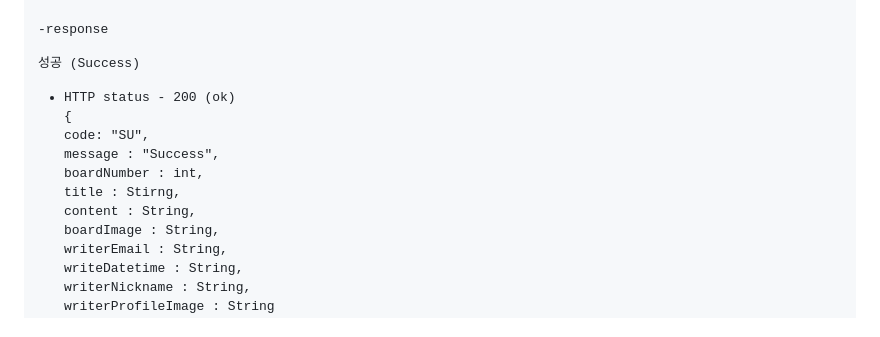
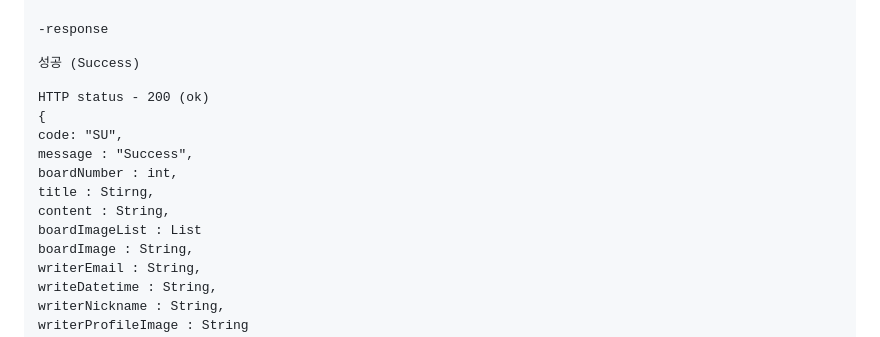
Before and after one commit to aodhzld45/BlogApp-React-Spring, a Markdown page: readMe.md, the part around the change. Drawn GitHub-style.

Commit message:
2024-01-01 readMe BoardDetail Response field boardImageList 추가

```diff
--- a/readMe.md
+++ b/readMe.md
@@ -376,13 +376,14 @@ boardListItem[] 배열 구조 -
 
 성공 (Success)
 
-- HTTP status - 200 (ok)
+HTTP status - 200 (ok)
 {
     code: "SU",
     message : "Success",
     boardNumber : int,
     title : Stirng,
     content : String,
+    boardImageList : List<String>
     boardImage : String,
     writerEmail : String,
     writeDatetime : String,
```
